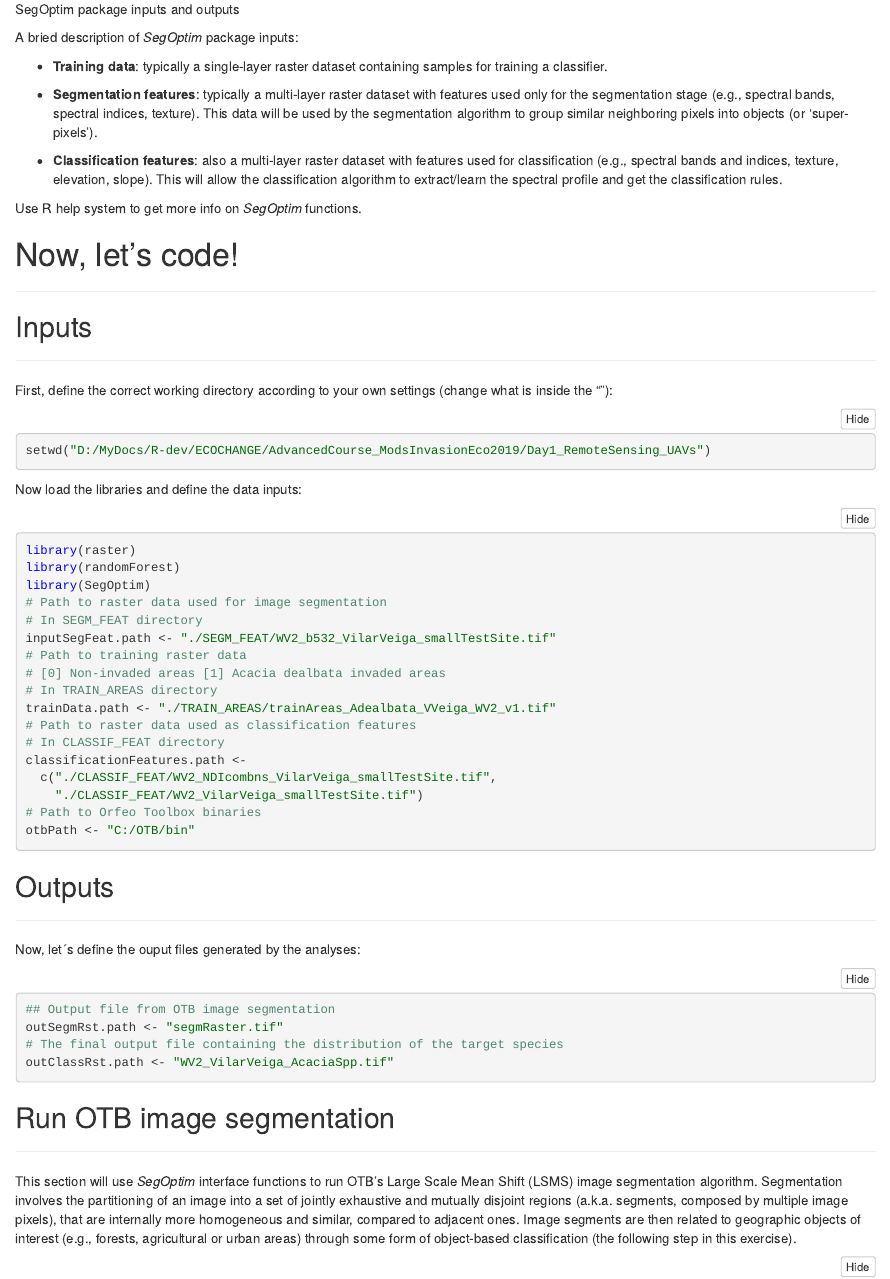
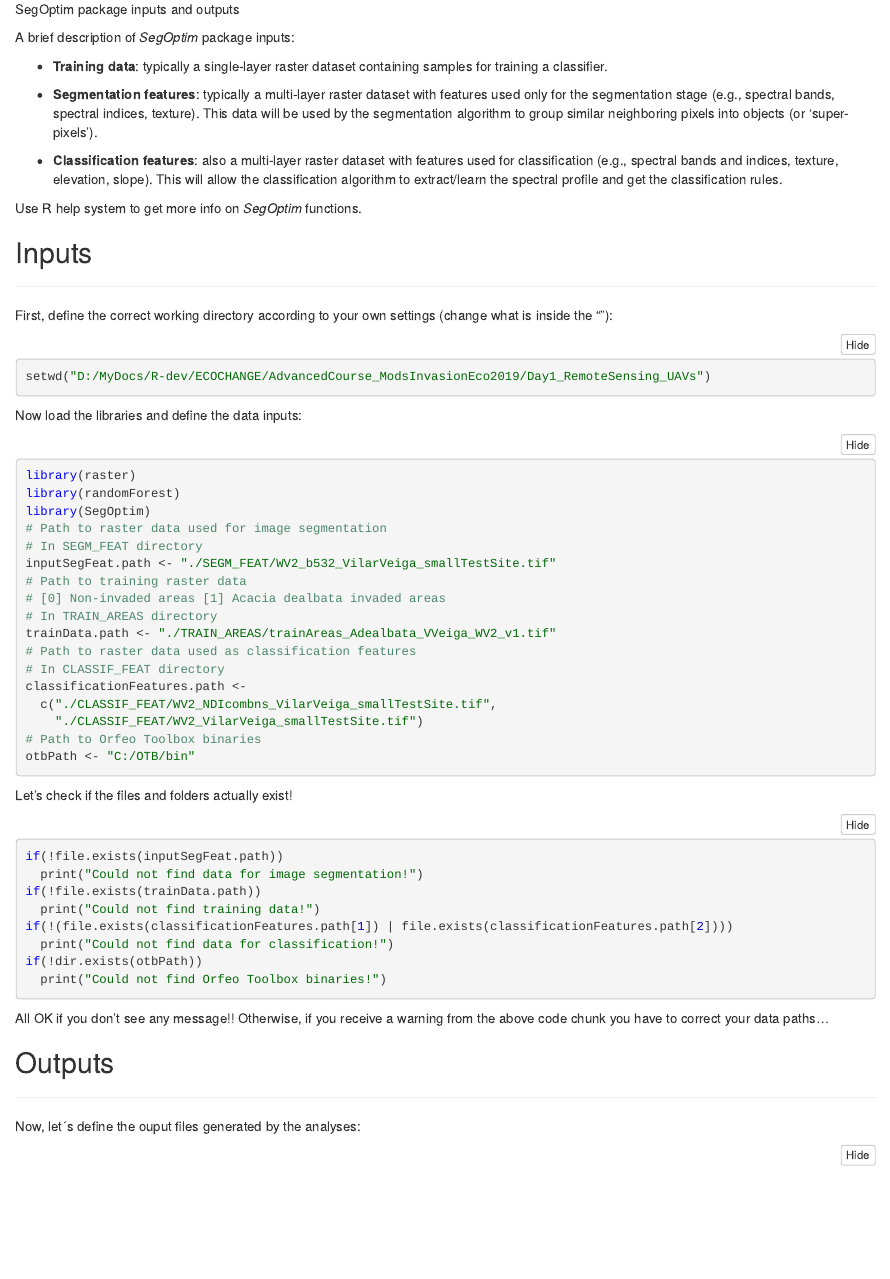
Before and after one commit to cibio-ecochange/AdvancedCourse_ModsInvasionEco2019, an R Markdown document (Day1_RemoteSensing_UAVs/AdvCourse_ModsInvEco19_OBIA_exercise-Rnb-v1.Rmd): the page in a window 1100 px wide, from 4060 px down. The pictures show the output file Day1_RemoteSensing_UAVs/AdvCourse_ModsInvEco19_OBIA_exercise-Rnb-v1.nb.html that the author committed with the source, opened offline.

Commit message:
Changes RS/EO rmarkdown file - re-added input checks

````diff
--- a/Day1_RemoteSensing_UAVs/AdvCourse_ModsInvEco19_OBIA_exercise-Rnb-v1.Rmd
+++ b/Day1_RemoteSensing_UAVs/AdvCourse_ModsInvEco19_OBIA_exercise-Rnb-v1.Rmd
@@ -83,7 +83,7 @@ _SegOptim_ uses three main input layers described in the figure below.
 ![ SegOptim package inputs and outputs](./_img/soptim_in_out.png)
 
 
-A bried description of _SegOptim_ package inputs:
+A brief description of _SegOptim_ package inputs:
 
 
 - __Training data__: typically a single-layer raster dataset containing samples for
@@ -104,16 +104,10 @@ get the classification rules.
 Use R help system to get more info on _SegOptim_ functions.
 
 
-
-# Now, let's code!
+## Inputs
 
 --------------------------------------------------------------------------------------
 
-
-
-## Inputs
-
---------------------------------------------------------------------------------------
 
 First, define the correct working directory according to your own settings (change what is inside the ""):
 
@@ -152,6 +147,29 @@ otbPath <- "C:/OTB/bin"
 ```
 
 
+Let's check if the files and folders actually exist!
+
+```{r Check data paths}
+
+if(!file.exists(inputSegFeat.path))
+  print("Could not find data for image segmentation!")
+
+if(!file.exists(trainData.path))
+  print("Could not find training data!")
+
+if(!(file.exists(classificationFeatures.path[1]) | file.exists(classificationFeatures.path[2])))
+  print("Could not find data for classification!")
+
+if(!dir.exists(otbPath))
+  print("Could not find Orfeo Toolbox binaries!")
+
+```
+
+
+All OK if you don't see any message!! Otherwise, if you receive a warning from the above code chunk
+you have to correct your data paths...
+
+
 ## Outputs
 
 --------------------------------------------------------------------------------------
````
Also changed, not shown: Day1_RemoteSensing_UAVs/AdvCourse_ModsInvEco19_OBIA_exercise-Rnb-v1.nb.html, Day1_RemoteSensing_UAVs/AdvCourse_ModsInvEco19_OBIA_exercise-Rnb-v1.Rmd (16 more changed lines), 1 other file.
